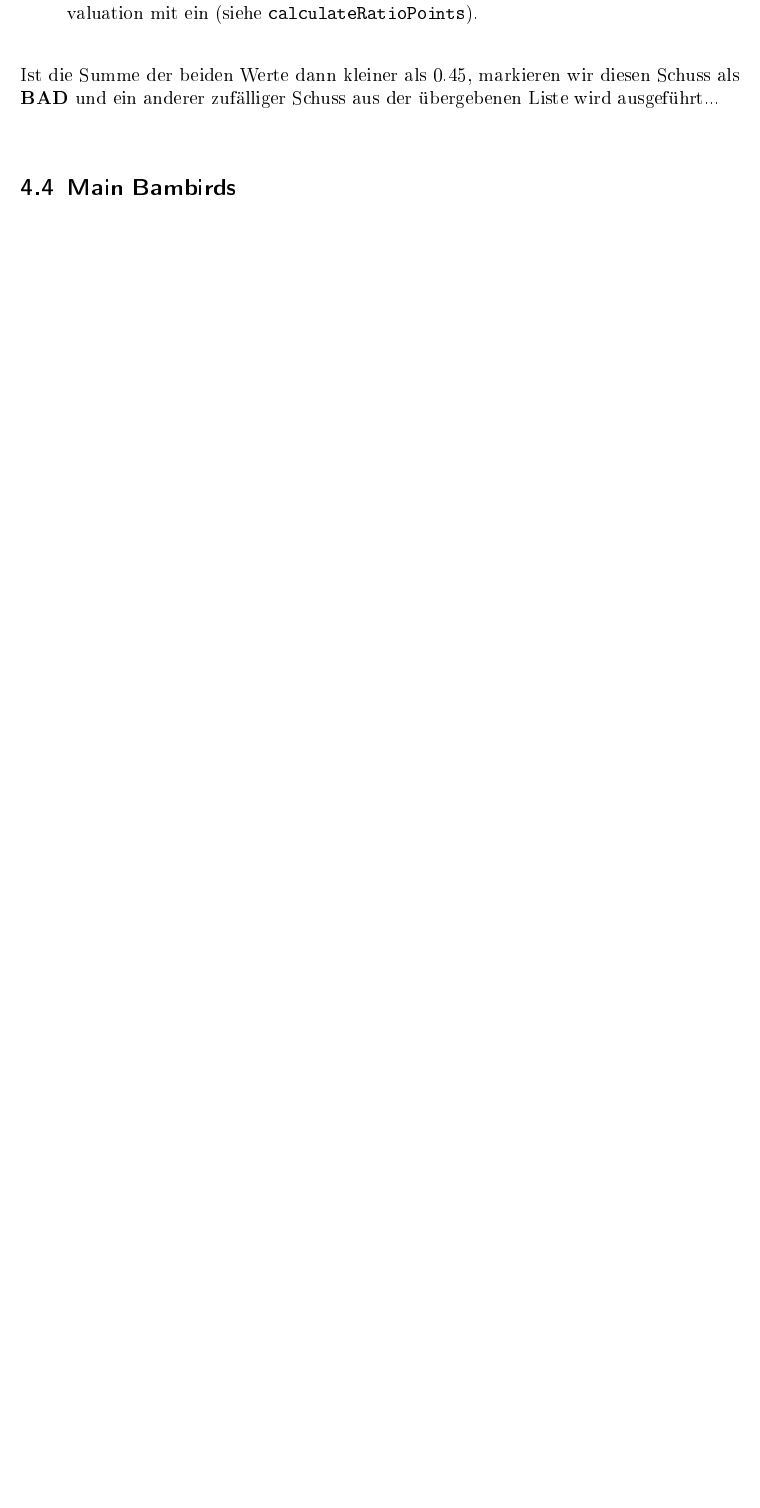
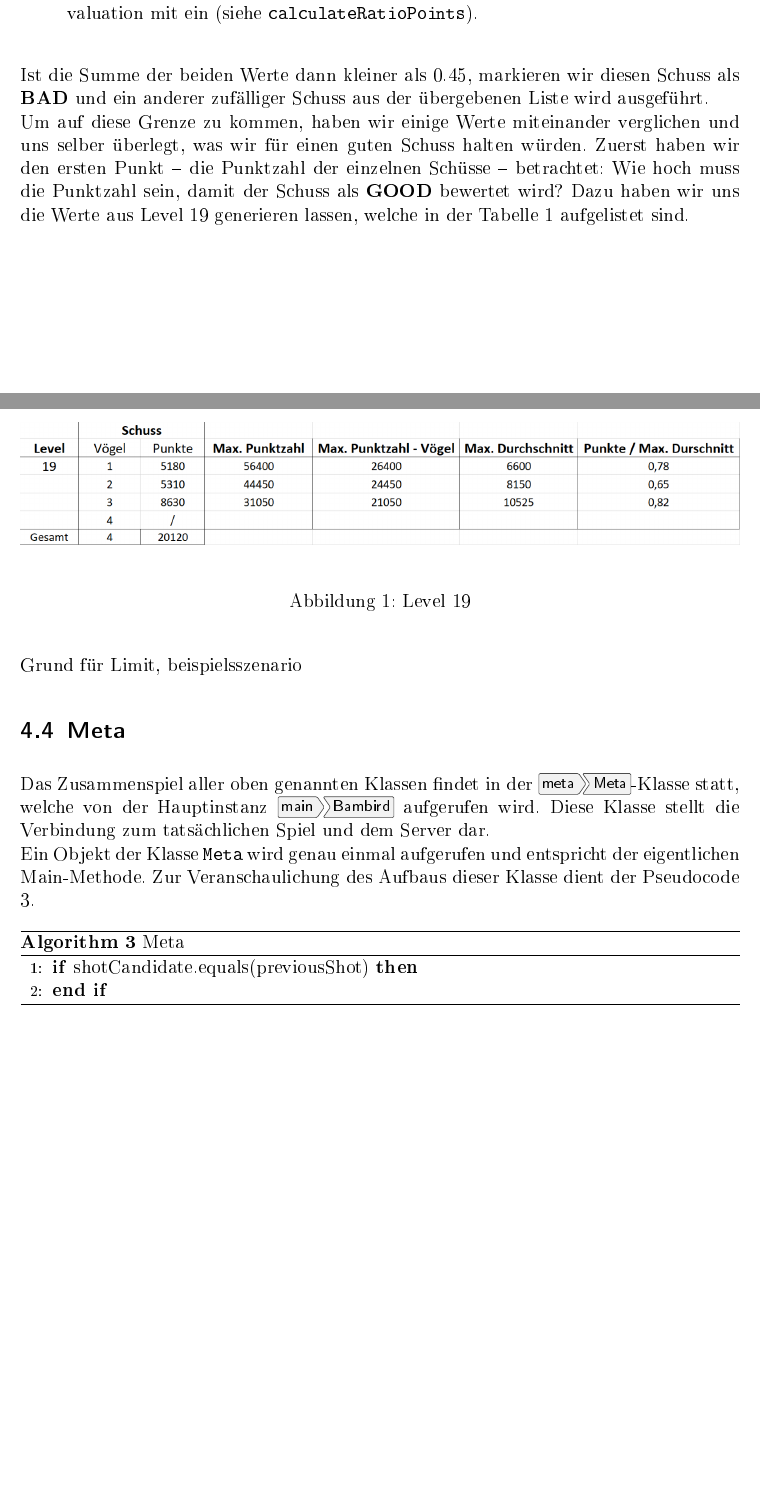
Before and after one commit to GitASchwarz/BamBird17, a LaTeX document (tex/main.tex, which reads tex/chapter04/chapter04.tex): part of page 11 of 12 before the commit and two parts of pages 11 and 12 of 13 after it, the two joined at a grey line, cut so that both start at the same text, the shorter picture padded with empty space. The pictures show the PDF file tex/main.pdf that the author committed with the source.

Commit message:
Continue with chapter 4

```diff
--- a/tex/chapter04/chapter04.tex
+++ b/tex/chapter04/chapter04.tex
@@ -90,7 +90,28 @@ Da es das Ziel von Angry Birds ist, mit wenig Vögeln alle Schweine zu vernichte
 \end{enumerate}
 \end{table}
 
-Ist die Summe der beiden Werte dann kleiner als 0.45, markieren wir diesen Schuss als \textbf{BAD} und ein anderer zufälliger Schuss aus der übergebenen Liste wird ausgeführt...\\
+Ist die Summe der beiden Werte dann kleiner als 0.45, markieren wir diesen Schuss als \textbf{BAD} und ein anderer zufälliger Schuss aus der übergebenen Liste wird ausgeführt.\\
+Um auf diese Grenze zu kommen, haben wir einige Werte miteinander verglichen und uns selber überlegt, was wir für einen guten Schuss halten würden. Zuerst haben wir den ersten Punkt -- die Punktzahl der einzelnen Schüsse -- betrachtet: Wie hoch muss die Punktzahl sein, damit der Schuss als \textbf{GOOD} bewertet wird? Dazu haben wir uns die Werte aus Level 19 generieren lassen, welche in der Tabelle \ref{lvl19} aufgelistet sind.
+
+\begin{figure}[H]
+  \centering
+    \includegraphics[width=1\textwidth]{Level19}
+   \caption{Level 19}
+   \label{lvl19}
+\end{figure}
 
 
-\subsection{Main Bambirds}
+Grund für Limit, beispielsszenario
+
+
+\subsection{Meta}
+Das Zusammenspiel aller oben genannten Klassen findet in der \menu{ meta > Meta}-Klasse statt, welche von der Hauptinstanz \menu{ main > Bambird} aufgerufen wird. Diese Klasse stellt die Verbindung zum tatsächlichen Spiel und dem Server dar. \\
+Ein Objekt der Klasse \texttt{Meta} wird genau einmal aufgerufen und entspricht der eigentlichen Main-Methode. Zur Veranschaulichung des Aufbaus dieser Klasse dient der Pseudocode \ref{meta}.
+
+\begin{algorithm}[H]
+  \begin{algorithmic}[1]
+  \If{shotCandidate.equals(previousShot)}
+  \EndIf
+  \end{algorithmic}
+  \caption{Meta \label{meta}}
+\end{algorithm}
```
Also changed, not shown: tex/images/Level19.png (added), tex/main.pdf, 7 other files.
